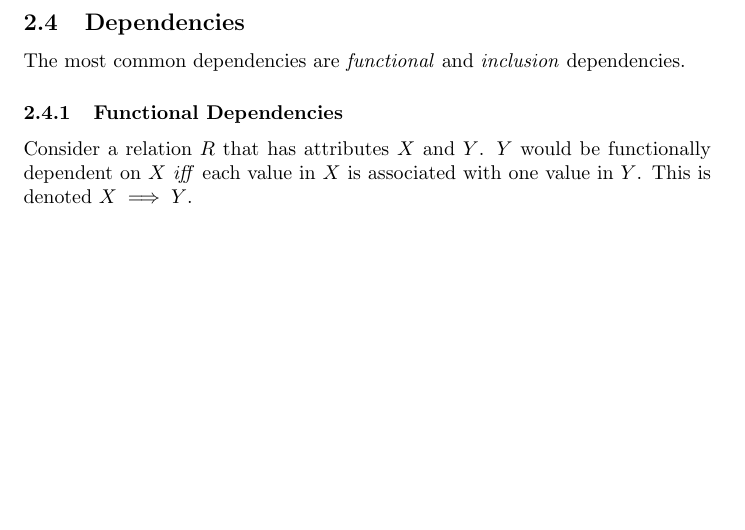
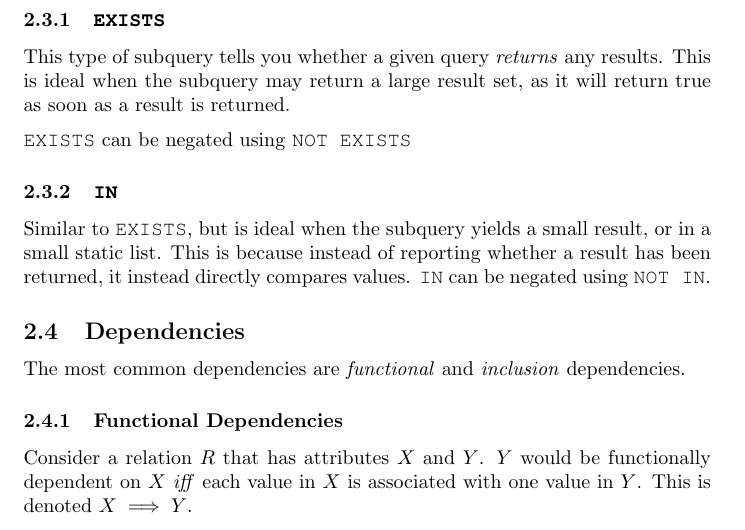
Before and after one commit to benshaaw/revision, a LaTeX document (DBS/notes.tex): part of page 4 of 10, cut at the place of the change, the shorter picture padded with empty space. Compiled offline with pdfLaTeX.

Commit message:
More updates

```diff
--- a/DBS/notes.tex
+++ b/DBS/notes.tex
@@ -172,6 +172,17 @@ Sometimes straightforward queries in English are a little more complicated than
 A nested query is also referred to as a \textit{subquery} or a \textit{inner} query.
 
 This allows for a condition to be checked across both the main query, and the sub query.While this can be achieved by using joins, nested queries can be ideal for situations that have complex predicates.
+
+\subsubsection{\texttt{EXISTS}}
+
+This type of subquery tells you whether a given query \textit{returns} any results. This is ideal when the subquery may return a large result set, as it will return true as soon as a result is returned.
+
+\texttt{EXISTS} can be negated using \texttt{NOT EXISTS}
+
+\subsubsection{\texttt{IN}}
+
+Similar to \texttt{EXISTS}, but is ideal when the subquery yields a small result, or in a small static list. This is because instead of reporting whether a result has been returned, it instead directly compares values.
+\texttt{IN} can be negated using \texttt{NOT IN}.
 
 \subsection{Dependencies}
 
```
Also changed, not shown: DBS/notes.pdf.
